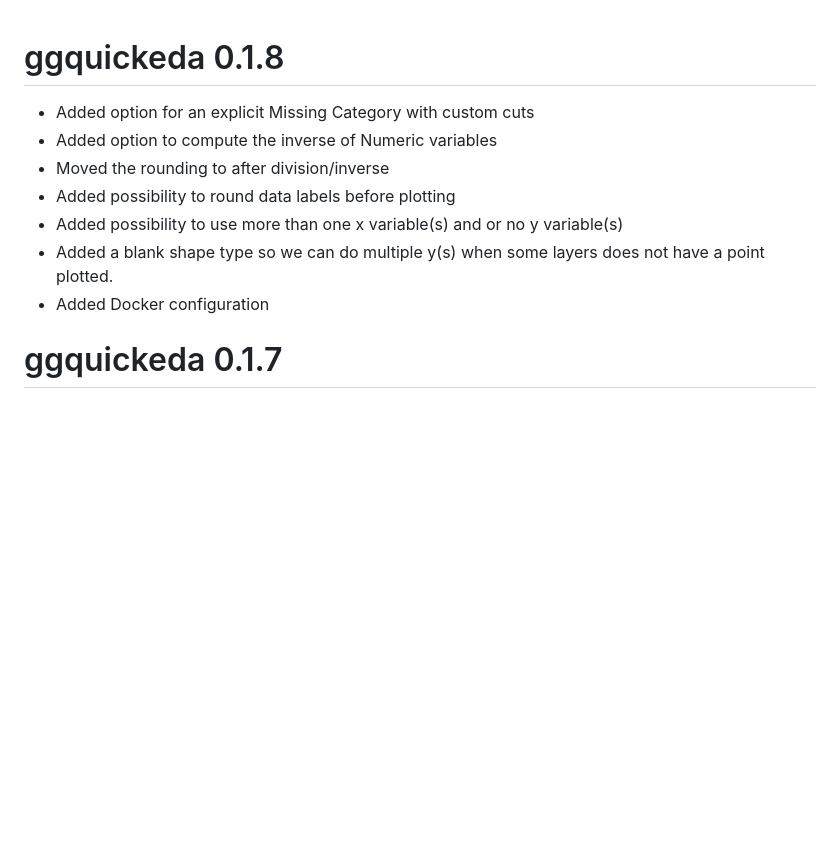
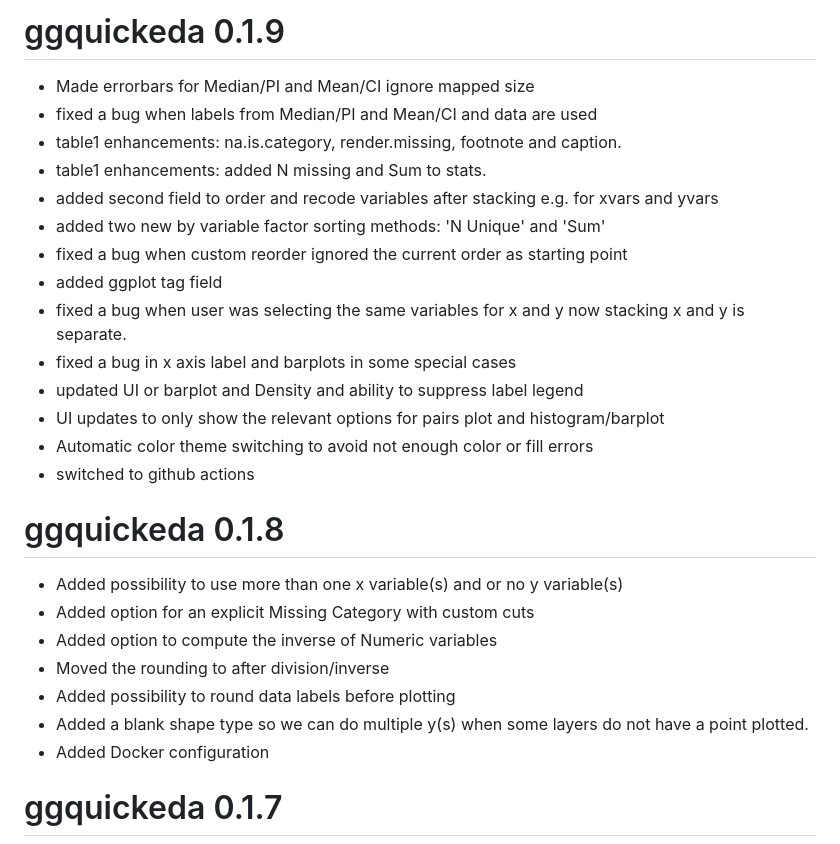
Before and after one commit to cran/ggquickeda, a Markdown page: NEWS.md, the part around the change. Drawn GitHub-style; blank space fills up the shorter version.

```diff
--- a/NEWS.md
+++ b/NEWS.md
@@ -1,10 +1,26 @@
+# ggquickeda 0.1.9
+* Made errorbars for Median/PI and Mean/CI ignore mapped size
+* fixed a bug when labels from Median/PI and Mean/CI and data are used
+* table1 enhancements: na.is.category, render.missing, footnote and caption.
+* table1 enhancements: added N missing and Sum to stats.
+* added second field to order and recode variables after stacking e.g. for xvars and yvars
+* added two new by variable factor sorting methods: 'N Unique' and 'Sum'
+* fixed a bug when custom reorder ignored the current order as starting point
+* added ggplot tag field
+* fixed a bug when user was selecting the same variables for x and y now stacking x and y is separate.
+* fixed a bug in x axis label and barplots in some special cases
+* updated UI or barplot and Density and ability to suppress label legend
+* UI updates to only show the relevant options for pairs plot and histogram/barplot
+* Automatic color theme switching to avoid not enough color or fill errors
+* switched to github actions
+
 # ggquickeda 0.1.8
+* Added possibility to use more than one x variable(s) and or no y variable(s)
 * Added option for an explicit Missing Category with custom cuts
 * Added option to compute the inverse of Numeric variables
 * Moved the rounding to after division/inverse
 * Added possibility to round data labels before plotting
-* Added possibility to use more than one x variable(s) and or no y variable(s)
-* Added a blank shape type so we can do multiple y(s) when some layers does not have a point plotted.
+* Added a blank shape type so we can do multiple y(s) when some layers do not have a point plotted.
 * Added Docker configuration
 
 # ggquickeda 0.1.7
```
Also changed, not shown: README.md (+15 -18 lines), vignettes/nejmfigure.png, 14 other files.
